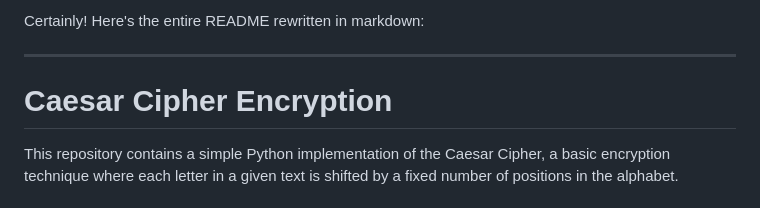
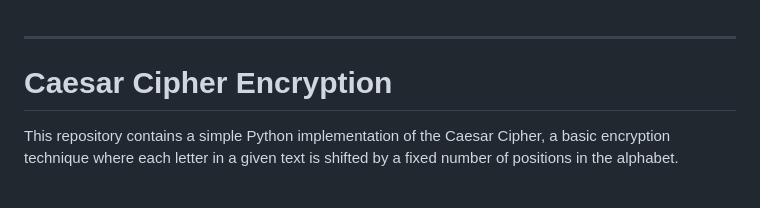
Before and after one commit to Nomad4463/PRODIGY_CS_01, a Markdown page: README.md, the part around the change. GitHub-like rendering.

```diff
--- a/README.md
+++ b/README.md
@@ -1,5 +1,3 @@
-Certainly! Here's the entire README rewritten in markdown:
-
 ---
 
 # Caesar Cipher Encryption
```
